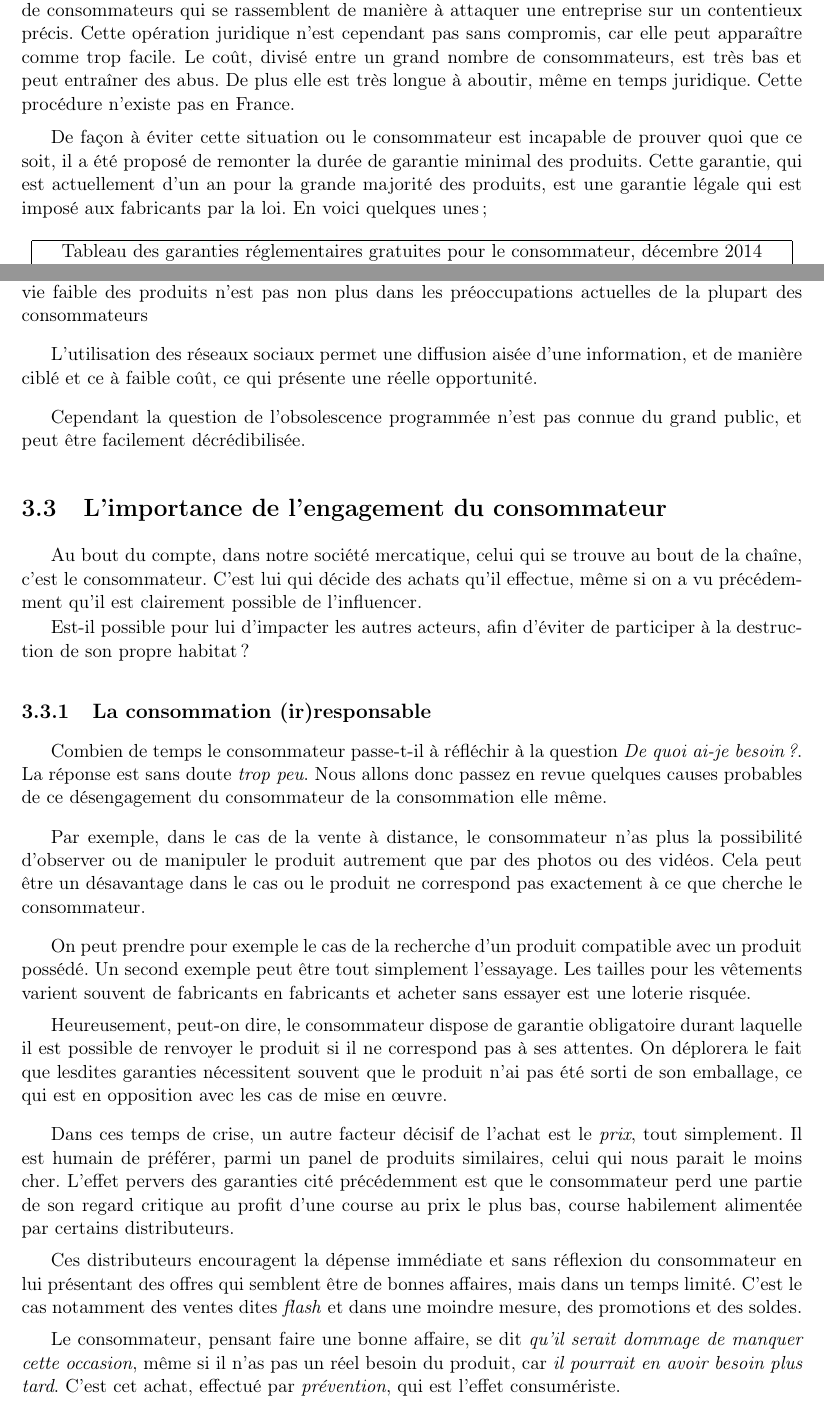
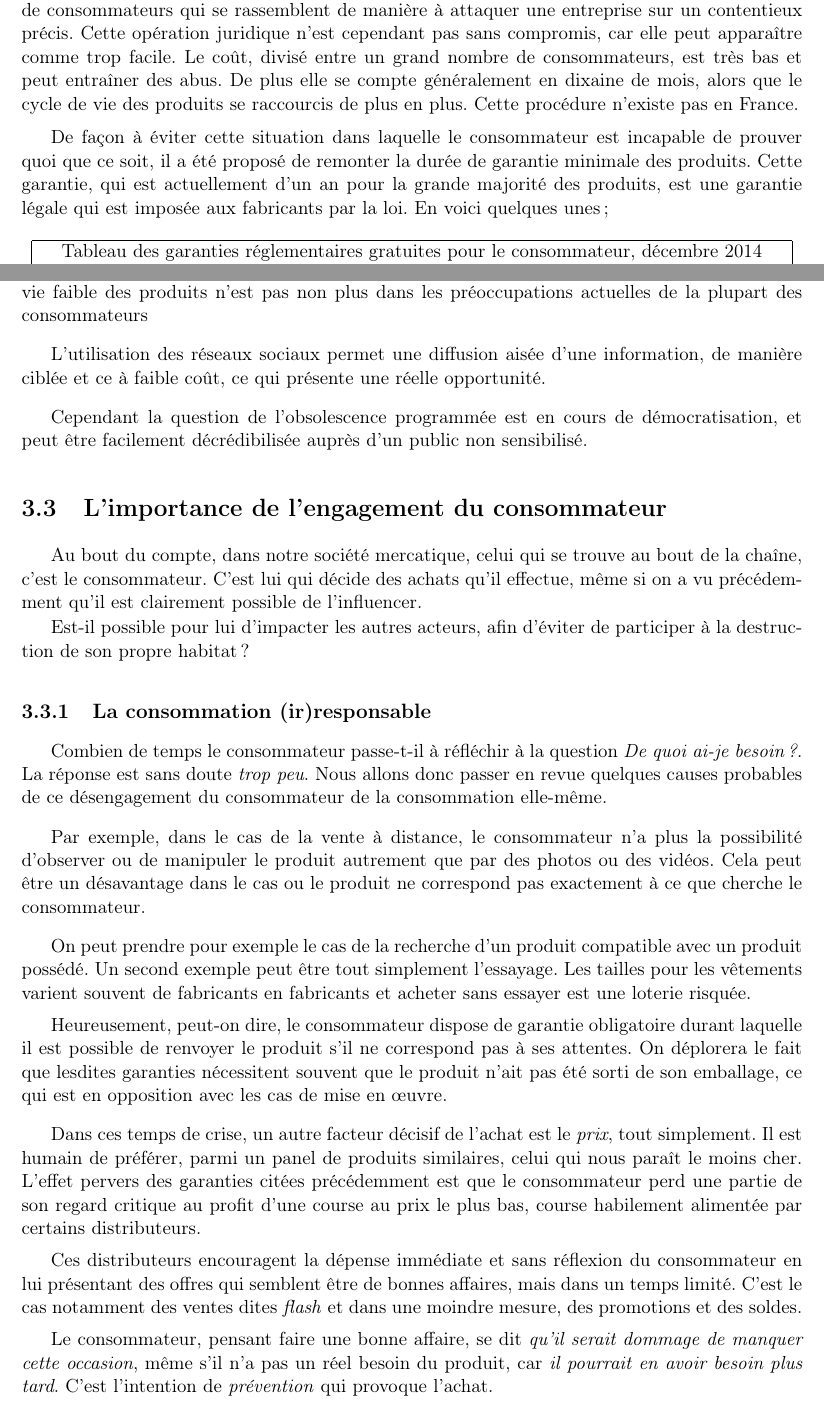
Before and after one commit to Entilore/Mono, a LaTeX document (Rapport/main.tex, which reads Rapport/c1/s3/ss3/subsection.tex, Rapport/c3/s2/ss3/subsection.tex, Rapport/c3/s3/ss1/subsection.tex): two parts of pages 14 and 35 of 53, joined at a grey line, cut so that both start at the same text. Compiled offline with pdfLaTeX.

Commit message:
Corrections orthographiques

```diff
--- a/Rapport/c1/s3/ss3/subsection.tex
+++ b/Rapport/c1/s3/ss3/subsection.tex
@@ -11,10 +11,10 @@ Elle a l'avantage de ne pas blâmer spécifiquement le fabricant, car elle ne co
 \medbreak
 Au États-Unis, cette démarche est facilitée par les \textit{Class Action}, de grands groupements de consommateurs qui se rassemblent de manière à attaquer une entreprise sur un contentieux précis. Cette opération juridique n'est cependant pas sans compromis, car elle peut apparaître comme trop facile.
 Le coût, divisé entre un grand nombre de consommateurs, est très bas et peut entraîner des abus.
-De plus elle est très longue à aboutir, même en temps juridique.
+De plus elle se compte généralement en dixaine de mois, alors que le cycle de vie des produits se raccourcis de plus en plus.
 Cette procédure n'existe pas en France.
 
-\medbreak De façon à éviter cette situation ou le consommateur est incapable de prouver quoi que ce soit, il a été proposé de remonter la durée de garantie minimal des produits. Cette garantie, qui est actuellement d'un an pour la grande majorité des produits, est une garantie légale qui est imposé aux fabricants par la loi.
+\medbreak De façon à éviter cette situation dans laquelle le consommateur est incapable de prouver quoi que ce soit, il a été proposé de remonter la durée de garantie minimale des produits. Cette garantie, qui est actuellement d'un an pour la grande majorité des produits, est une garantie légale qui est imposée aux fabricants par la loi.
 En voici quelques unes;
 
 \begin{center}
--- a/Rapport/c3/s2/ss3/subsection.tex
+++ b/Rapport/c3/s2/ss3/subsection.tex
@@ -61,6 +61,6 @@ La force de ce scénario est qu’il agit sur l’acteur qui a le plus de poids
 \medbreak
 Même si l’efficacité d’une campagne de sensibilisation n’est plus à prouver, elle ne touche pas forcément les personnes les plus concernées. L'obsolescence programmée, ou la durée de vie faible des produits n’est pas non plus dans les préoccupations actuelles de la plupart des consommateurs
 \medbreak
-L’utilisation des réseaux sociaux permet une diffusion aisée d’une information, et de manière ciblé et ce à faible coût, ce qui présente une réelle opportunité.
+L’utilisation des réseaux sociaux permet une diffusion aisée d’une information, de manière ciblée et ce à faible coût, ce qui présente une réelle opportunité.
 \medbreak
-Cependant la question de l’obsolescence programmée n’est pas connue du grand public, et peut être facilement décrédibilisée.
+Cependant la question de l’obsolescence programmée est en cours de démocratisation, et peut être facilement décrédibilisée auprès d'un public non sensibilisé.
--- a/Rapport/c3/s3/ss1/subsection.tex
+++ b/Rapport/c3/s3/ss1/subsection.tex
@@ -1,12 +1,12 @@
 \subsection{La consommation (ir)responsable}
 
 Combien de temps le consommateur passe-t-il à réfléchir à la question \textit{De quoi ai-je besoin ?}.
-La réponse est sans doute \textit{trop peu}. Nous allons donc passez en revue quelques causes probables de ce désengagement du consommateur de la consommation elle même.
+La réponse est sans doute \textit{trop peu}. Nous allons donc passer en revue quelques causes probables de ce désengagement du consommateur de la consommation elle-même.
 % j'aimerais bien trouver des sources mais j'ai rien, donc on reste dans le général
 
 % les différents modes de vente
 \medbreak
-Par exemple, dans le cas de la vente à distance, le consommateur n'as plus la possibilité d'observer ou de manipuler le produit autrement que par des photos ou des vidéos.
+Par exemple, dans le cas de la vente à distance, le consommateur n'a plus la possibilité d'observer ou de manipuler le produit autrement que par des photos ou des vidéos.
 Cela peut être un désavantage dans le cas ou le produit ne correspond pas exactement à ce que cherche le consommateur.
 %exemples
 \medbreak
@@ -15,18 +15,18 @@ Un second exemple peut être tout simplement l'essayage. Les tailles pour les v
 %quelques solutions
 \smallbreak
 %protection du consomateur par l'état - dans le cadre des garanties retours
-Heureusement, peut-on dire, le consommateur dispose de garantie obligatoire durant laquelle il est possible de renvoyer le produit si il ne correspond pas à ses attentes. On déplorera le fait que lesdites garanties nécessitent souvent que le produit n'ai pas été sorti de son emballage, ce qui est en opposition avec les cas de mise en œuvre.
+Heureusement, peut-on dire, le consommateur dispose de garantie obligatoire durant laquelle il est possible de renvoyer le produit s'il ne correspond pas à ses attentes. On déplorera le fait que lesdites garanties nécessitent souvent que le produit n'ait pas été sorti de son emballage, ce qui est en opposition avec les cas de mise en œuvre.
 
 %la course au prix
 \medbreak
 Dans ces temps de crise, un autre facteur décisif de l'achat est le \textit{prix}, tout simplement.
-Il est humain de préférer, parmi un panel de produits similaires, celui qui nous parait le moins cher.
-L'effet pervers des garanties cité précédemment est que le consommateur perd une partie de son regard critique au profit d'une course au prix le plus bas, course habilement alimentée par certains distributeurs.
+Il est humain de préférer, parmi un panel de produits similaires, celui qui nous paraît le moins cher.
+L'effet pervers des garanties citées précédemment est que le consommateur perd une partie de son regard critique au profit d'une course au prix le plus bas, course habilement alimentée par certains distributeurs.
 
 \smallbreak
 Ces distributeurs encouragent la dépense immédiate et sans réflexion du consommateur en lui présentant des offres qui semblent être de bonnes affaires, mais dans un temps limité. C'est le cas notamment des ventes dites \textit{flash} et dans une moindre mesure, des promotions et des soldes.
 
 \smallbreak
-Le consommateur, pensant faire une bonne affaire, se dit \textit{qu'il serait dommage de manquer cette occasion}, même si il n'as pas un réel besoin du produit, car \textit{il pourrait en avoir besoin plus tard}. C'est cet achat, effectué par \textit{prévention}, qui est l'effet consumériste.
+Le consommateur, pensant faire une bonne affaire, se dit \textit{qu'il serait dommage de manquer cette occasion}, même s'il n'a pas un réel besoin du produit, car \textit{il pourrait en avoir besoin plus tard}. C'est l'intention de \textit{prévention} qui provoque l'achat.
 
 %crédit qui encourage la dépense immédiate, promotions à tout vas, vente privé ou 'flash'
```
Also changed, not shown: Rapport/c1/s2/ss3/subsection.tex (+1 -1 lines), Rapport/c1/s3/ss1/subsection.tex (+4 -3 lines), Rapport/c1/s3/ss2/subsection.tex (+3 -2 lines), Rapport/c3/s3/ss2/subsection.tex (+3 -3 lines), Rapport/c3/s3/ss3/subsection.tex (+1 -1 lines), Rapport/c3/chapter.tex (line endings or trailing spaces), Rapport/c1/s3/ss3/subsection.tex (8 more changed lines), Rapport/c3/s2/ss3/subsection.tex (6 more changed lines).
